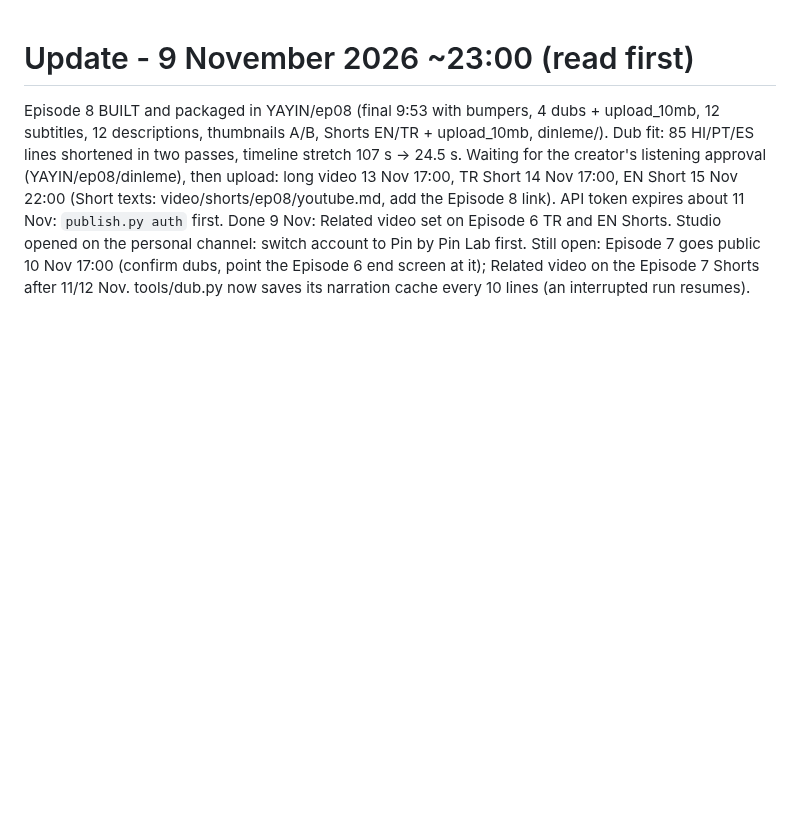
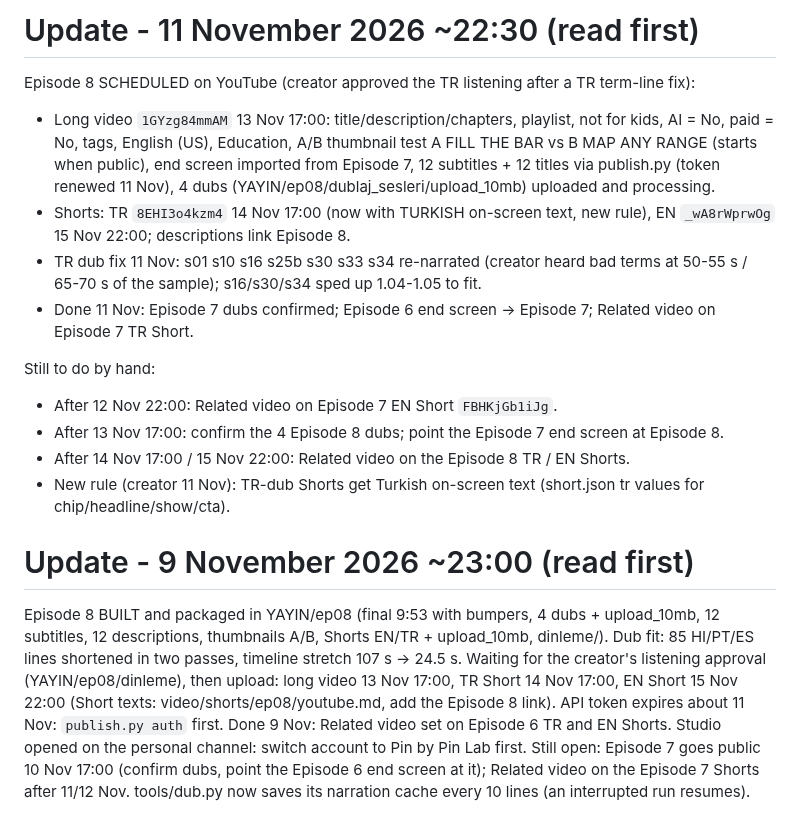
Before and after one commit to emjnbulut/esp32-from-zero, a Markdown page: HANDOFF.md, the part around the change. Drawn GitHub-style; blank space fills up the shorter version.

Commit message:
Handoff: Episode 8 and its Shorts scheduled on YouTube
Co-Authored-By: Claude Opus 5.5 <noreply@anthropic.com>

```diff
--- a/HANDOFF.md
+++ b/HANDOFF.md
@@ -1,3 +1,17 @@
+# Update - 11 November 2026 ~22:30 (read first)
+
+Episode 8 SCHEDULED on YouTube (creator approved the TR listening after a TR term-line fix):
+- Long video `1GYzg84mmAM` 13 Nov 17:00: title/description/chapters, playlist, not for kids, AI = No, paid = No, tags, English (US), Education, A/B thumbnail test A FILL THE BAR vs B MAP ANY RANGE (starts when public), end screen imported from Episode 7, 12 subtitles + 12 titles via publish.py (token renewed 11 Nov), 4 dubs (YAYIN/ep08/dublaj_sesleri/upload_10mb) uploaded and processing.
+- Shorts: TR `8EHI3o4kzm4` 14 Nov 17:00 (now with TURKISH on-screen text, new rule), EN `_wA8rWprwOg` 15 Nov 22:00; descriptions link Episode 8.
+- TR dub fix 11 Nov: s01 s10 s16 s25b s30 s33 s34 re-narrated (creator heard bad terms at 50-55 s / 65-70 s of the sample); s16/s30/s34 sped up 1.04-1.05 to fit.
+- Done 11 Nov: Episode 7 dubs confirmed; Episode 6 end screen -> Episode 7; Related video on Episode 7 TR Short.
+
+Still to do by hand:
+- After 12 Nov 22:00: Related video on Episode 7 EN Short `FBHKjGb1iJg`.
+- After 13 Nov 17:00: confirm the 4 Episode 8 dubs; point the Episode 7 end screen at Episode 8.
+- After 14 Nov 17:00 / 15 Nov 22:00: Related video on the Episode 8 TR / EN Shorts.
+- New rule (creator 11 Nov): TR-dub Shorts get Turkish on-screen text (short.json tr values for chip/headline/show/cta).
+
 # Update - 9 November 2026 ~23:00 (read first)
 
 Episode 8 BUILT and packaged in YAYIN/ep08 (final 9:53 with bumpers, 4 dubs + upload_10mb, 12 subtitles, 12 descriptions, thumbnails A/B, Shorts EN/TR + upload_10mb, dinleme/). Dub fit: 85 HI/PT/ES lines shortened in two passes, timeline stretch 107 s -> 24.5 s. Waiting for the creator's listening approval (YAYIN/ep08/dinleme), then upload: long video 13 Nov 17:00, TR Short 14 Nov 17:00, EN Short 15 Nov 22:00 (Short texts: video/shorts/ep08/youtube.md, add the Episode 8 link). API token expires about 11 Nov: `publish.py auth` first.
```
Also changed, not shown: 1 other file.
